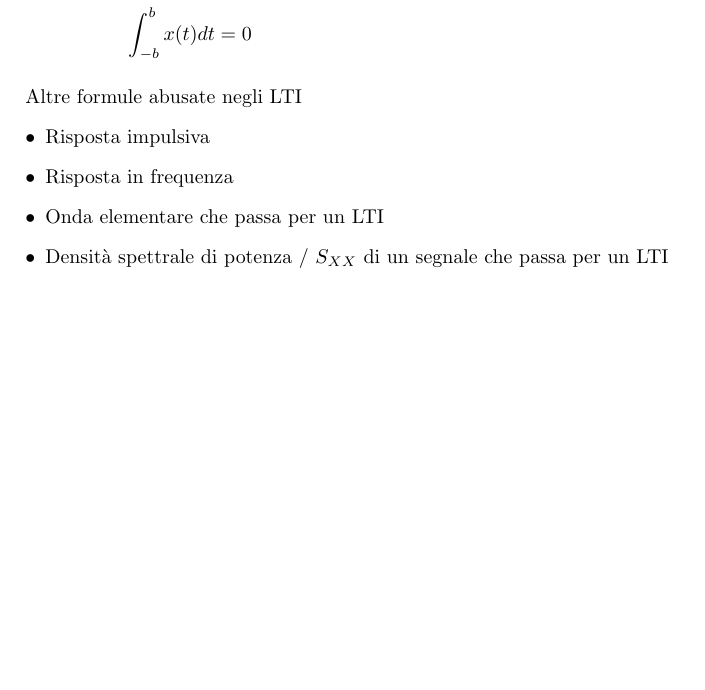
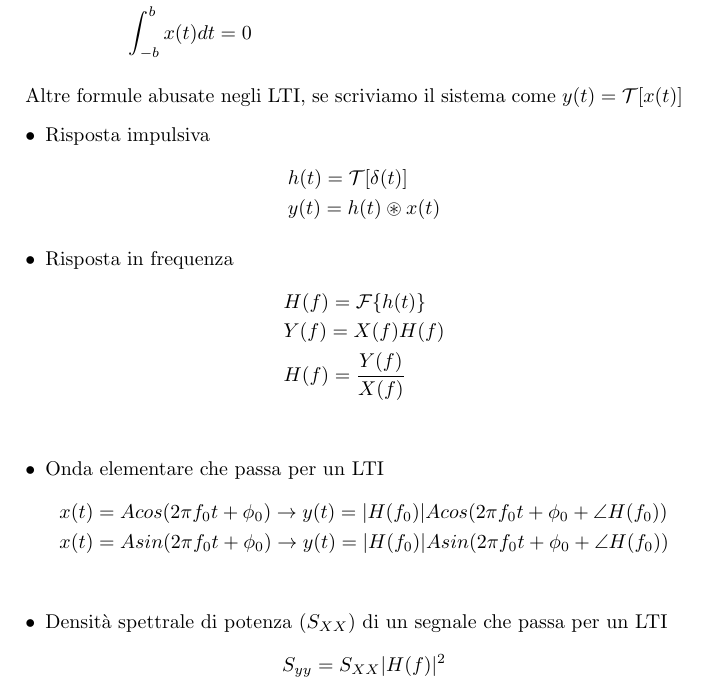
Before and after one commit to habibkir/appunti, a LaTeX document (formule-condensa/condensa.tex): part of page 2 of 2, cut so that both start at the same text, the shorter picture padded with empty space. Compiled offline with pdfLaTeX.

Commit message:
il mio tessorrro...

```diff
--- a/formule-condensa/condensa.tex
+++ b/formule-condensa/condensa.tex
@@ -80,12 +80,27 @@ Merdate con integrali e funzioni pari/dispari
   \end{align*}
 \end{itemize}
 
-Altre formule abusate negli LTI
+Altre formule abusate negli LTI, se scriviamo il sistema come $y(t) = \mathcal{T}[x(t)]$
 \begin{itemize}
-  \item Risposta impulsiva
-  \item Risposta in frequenza
-  \item Onda elementare che passa per un LTI
-  \item Densità spettrale di potenza / $S_{XX}$ di un segnale che passa per un LTI
+  \item Risposta impulsiva \begin{align*}
+    &h(t) = \mathcal{T}[\delta (t)]\\
+    &y(t) = h(t) \circledast x(t)
+  \end{align*}
+
+  \item Risposta in frequenza \begin{align*}
+    &H(f) = \mathcal{F}\{h(t)\}\\
+    &Y(f) = X(f) H(f)\\
+    &H(f) = \frac{Y(f)}{X(f)}\\
+  \end{align*}
+
+  \item Onda elementare che passa per un LTI \begin{align*}
+    &x(t) = A cos(2\pi f_0t + \phi_0) \to y(t) = \lvert H(f_0) \rvert A cos(2\pi f_0t + \phi_0 + \angle H(f_0))\\
+    &x(t) = A sin(2\pi f_0t + \phi_0) \to y(t) = \lvert H(f_0) \rvert A sin(2\pi f_0t + \phi_0 + \angle H(f_0))\\
+  \end{align*}
+
+  \item Densità spettrale di potenza ($S_{XX}$) di un segnale che passa per un LTI \begin{equation*}
+    S_{yy} = S_{XX} \lvert H(f) \rvert ^2
+  \end {equation*}
 \end{itemize}
 
 \end{document}
```
Also changed, not shown: formule-condensa/condensa.pdf, 2 other files.
